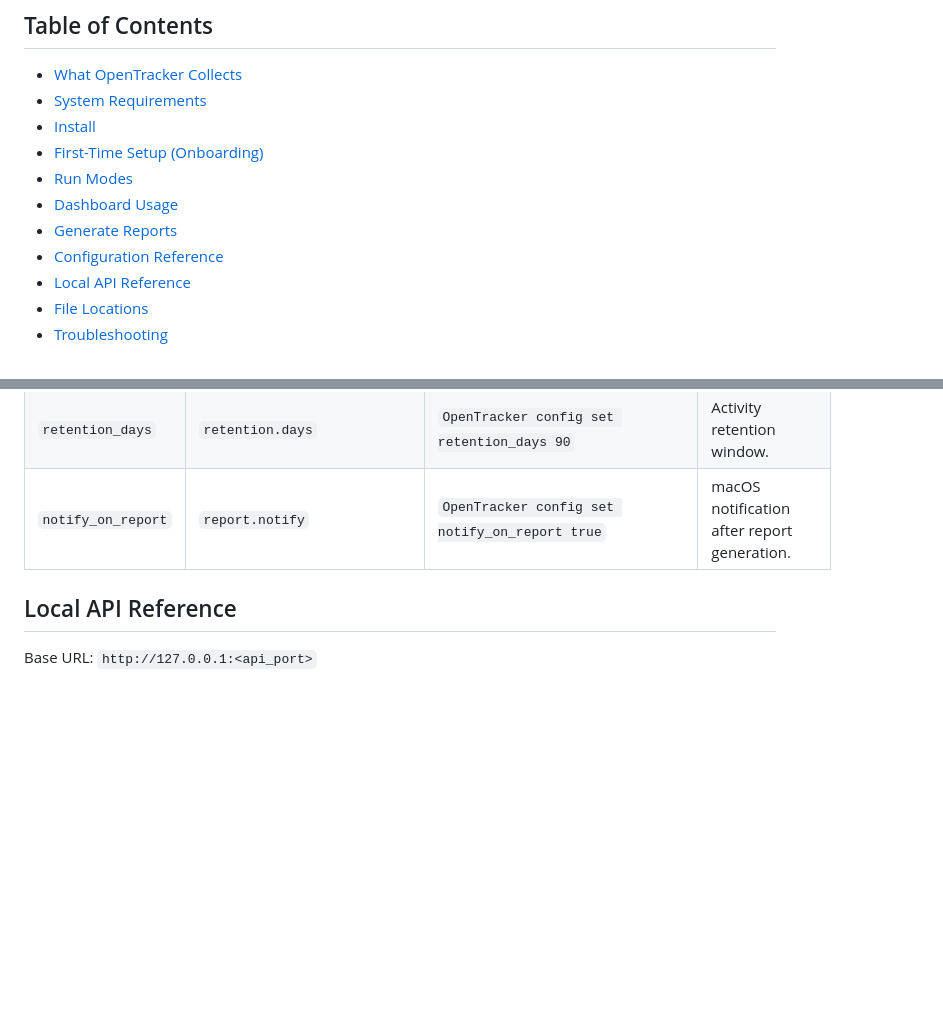
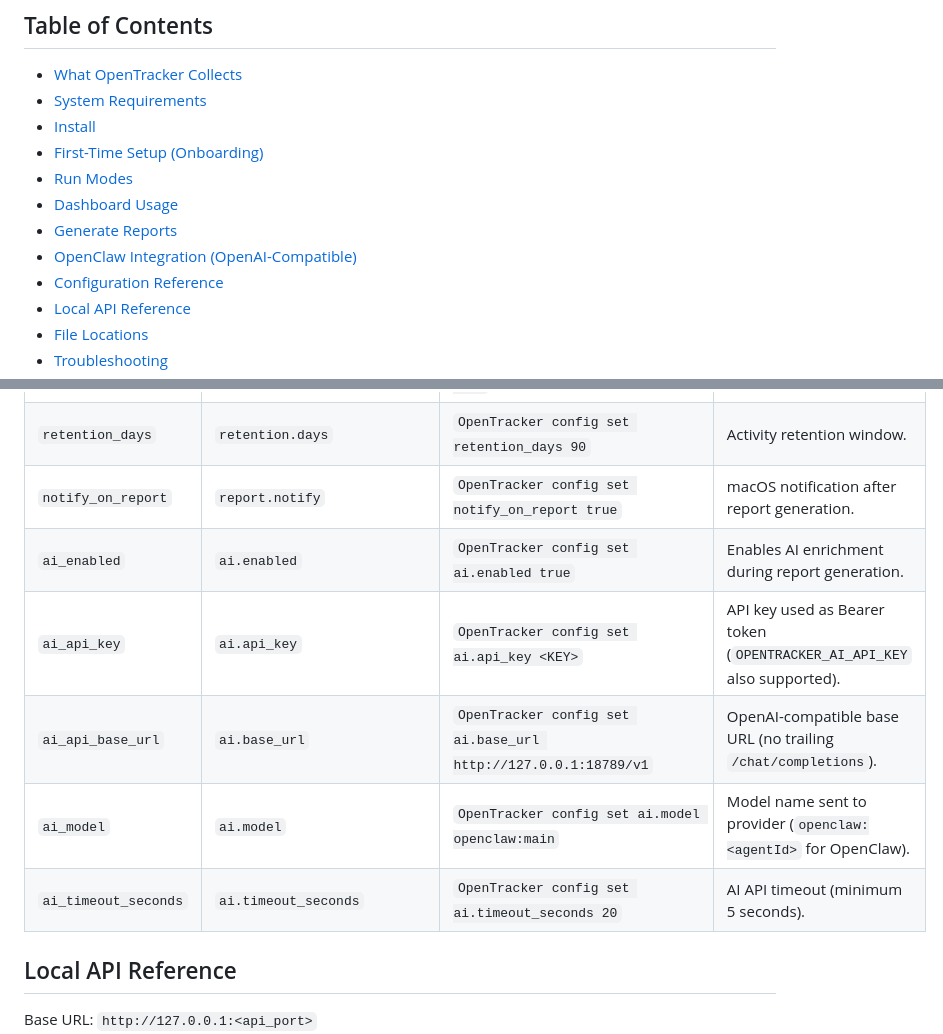
Before and after one commit to jinyounghwa/OpenTracker, a Markdown page: README.md, 2 parts joined by grey strips. GitHub-like rendering; blank space fills up the shorter version.

```diff
--- a/README.md
+++ b/README.md
@@ -18,6 +18,7 @@ This README is a full installation-to-operations guide.
 - [Run Modes](#run-modes)
 - [Dashboard Usage](#dashboard-usage)
 - [Generate Reports](#generate-reports)
+- [OpenClaw Integration (OpenAI-Compatible)](#openclaw-integration-openai-compatible)
 - [Configuration Reference](#configuration-reference)
 - [Local API Reference](#local-api-reference)
 - [File Locations](#file-locations)
@@ -201,6 +270,11 @@ OpenTracker config get <key>
 | `api_port` | `api.port` | `OpenTracker config set api_port 7890` | Dashboard/API port. |
 | `retention_days` | `retention.days` | `OpenTracker config set retention_days 90` | Activity retention window. |
 | `notify_on_report` | `report.notify` | `OpenTracker config set notify_on_report true` | macOS notification after report generation. |
+| `ai_enabled` | `ai.enabled` | `OpenTracker config set ai.enabled true` | Enables AI enrichment during report generation. |
+| `ai_api_key` | `ai.api_key` | `OpenTracker config set ai.api_key <KEY>` | API key used as Bearer token (`OPENTRACKER_AI_API_KEY` also supported). |
+| `ai_api_base_url` | `ai.base_url` | `OpenTracker config set ai.base_url http://127.0.0.1:18789/v1` | OpenAI-compatible base URL (no trailing `/chat/completions`). |
+| `ai_model` | `ai.model` | `OpenTracker config set ai.model openclaw:main` | Model name sent to provider (`openclaw:<agentId>` for OpenClaw). |
+| `ai_timeout_seconds` | `ai.timeout_seconds` | `OpenTracker config set ai.timeout_seconds 20` | AI API timeout (minimum 5 seconds). |
 
 ## Local API Reference
 
```
Also changed, not shown: other parts of README.md (+68 -0 lines).
